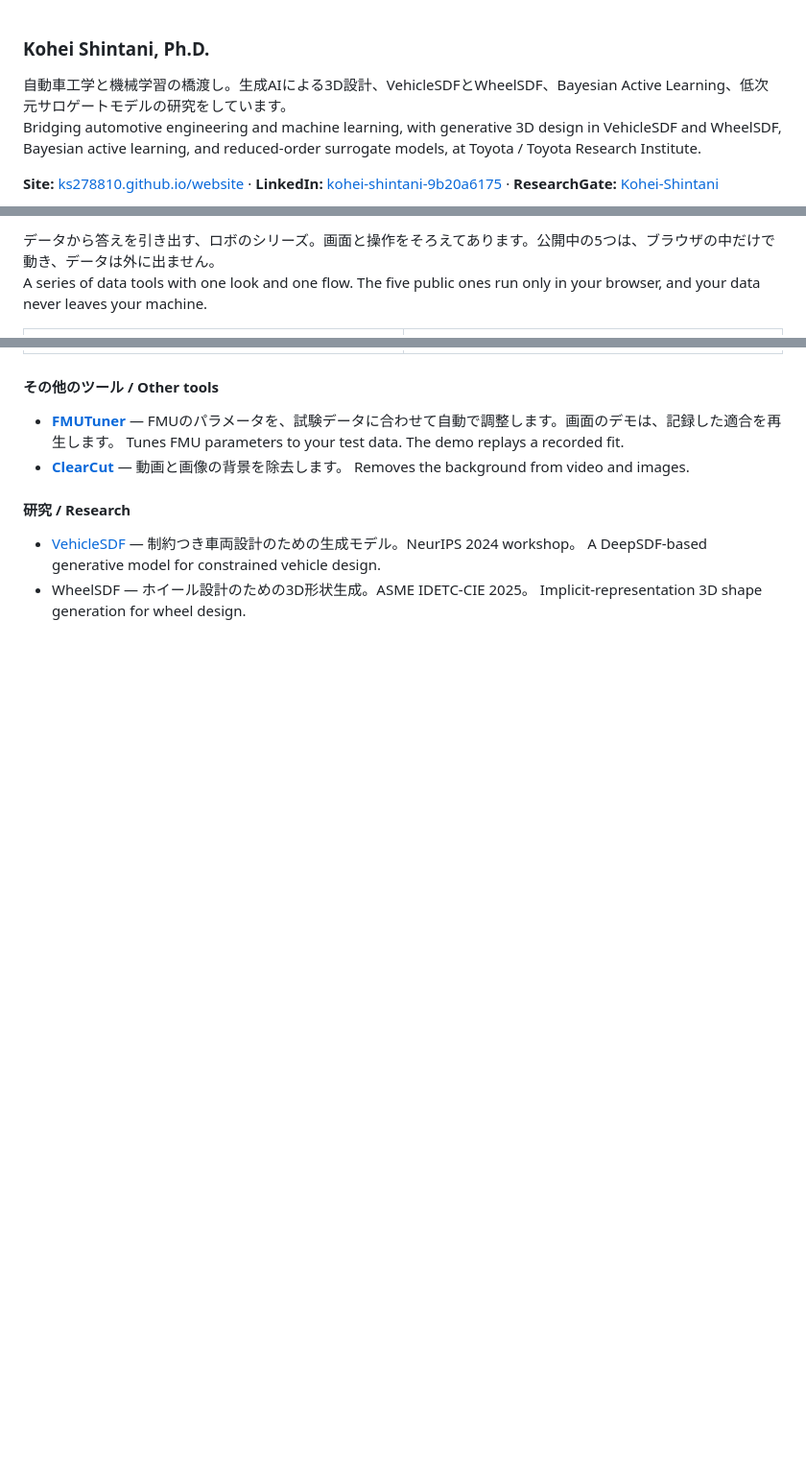
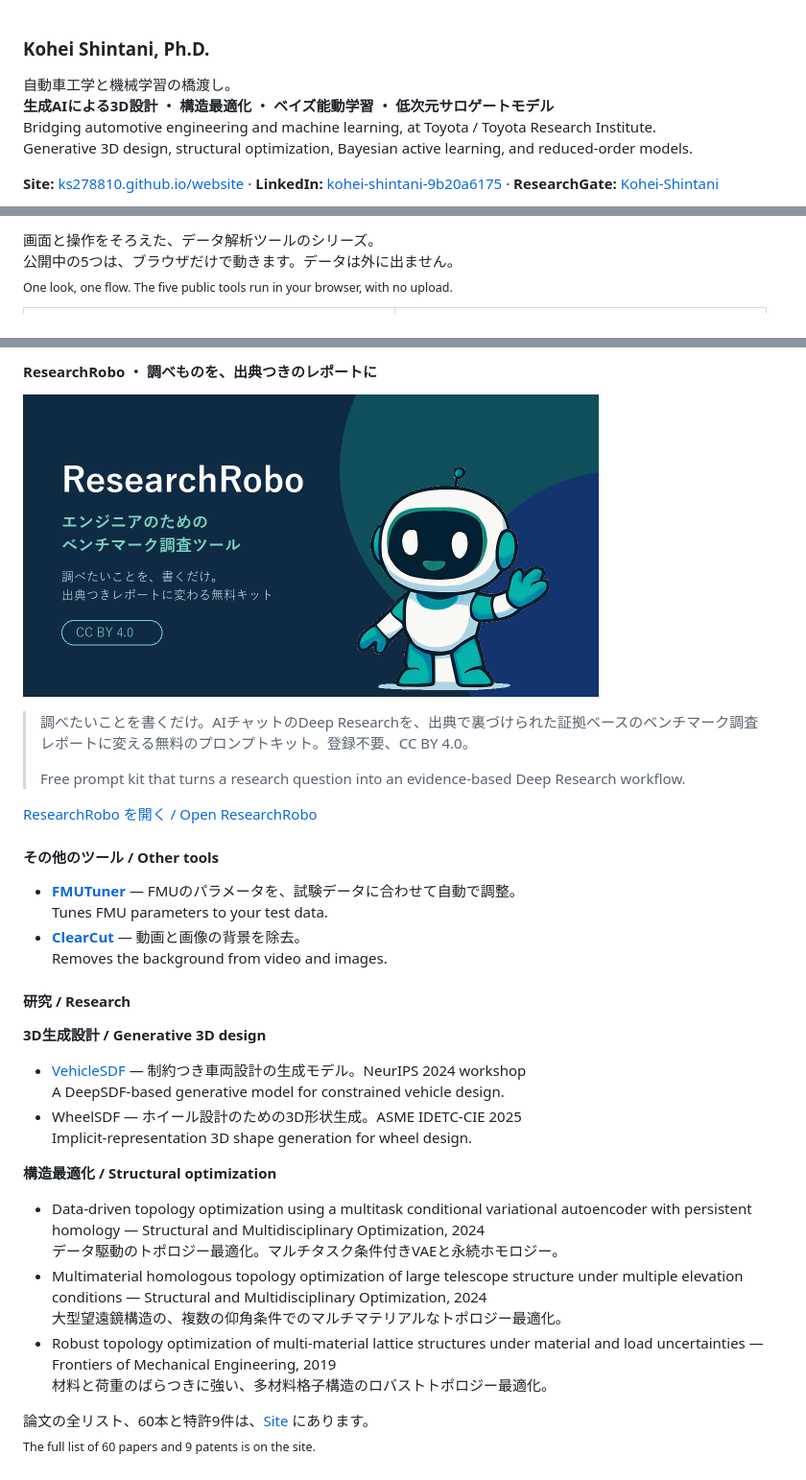
Before and after one commit to KS278810/KS278810, a Markdown page: README.md, 3 parts joined by grey strips. Shown at 96% size. GitHub-like rendering; pictures changed too: assets/researchrobo.png (added); blank space fills up the shorter version.

Commit message:
Add SurRobo-D GIF, animated RoboTools band, ResearchRobo image quote, structural optimization papers

```diff
--- a/README.md
+++ b/README.md
@@ -1,7 +1,9 @@
 ### Kohei Shintani, Ph.D.
 
-自動車工学と機械学習の橋渡し。生成AIによる3D設計、VehicleSDFとWheelSDF、Bayesian Active Learning、低次元サロゲートモデルの研究をしています。<br>
-Bridging automotive engineering and machine learning, with generative 3D design in VehicleSDF and WheelSDF, Bayesian active learning, and reduced-order surrogate models, at Toyota / Toyota Research Institute.
+自動車工学と機械学習の橋渡し。<br>
+**生成AIによる3D設計 ・ 構造最適化 ・ ベイズ能動学習 ・ 低次元サロゲートモデル**<br>
+Bridging automotive engineering and machine learning, at Toyota / Toyota Research Institute.<br>
+Generative 3D design, structural optimization, Bayesian active learning, and reduced-order models.
 
 **Site:** [ks278810.github.io/website](https://ks278810.github.io/website/) ·
 **LinkedIn:** [kohei-shintani-9b20a6175](https://www.linkedin.com/in/kohei-shintani-9b20a6175/) ·
@@ -11,6 +13,7 @@ Bridging automotive engineering and machine learning, with generative 3D design
 
-データから答えを引き出す、ロボのシリーズ。画面と操作をそろえてあります。公開中の5つは、ブラウザの中だけで動き、データは外に出ません。<br>
-A series of data tools with one look and one flow. The five public ones run only in your browser, and your data never leaves your machine.
+画面と操作をそろえた、データ解析ツールのシリーズ。<br>
+公開中の5つは、ブラウザだけで動きます。データは外に出ません。<br>
+<sub>One look, one flow. The five public tools run in your browser, with no upload.</sub>
 
 <table>
 <tr>
@@ -58,12 +61,33 @@ A series of data tools with one look and one flow. The five public ones run only
 </tr>
 </table>
 
+#### ResearchRobo ・ 調べものを、出典つきのレポートに
+
+<a href="https://ks278810.github.io/research-robo/"><img src="assets/researchrobo.png" width="600" alt="ResearchRobo エンジニアのためのベンチマーク調査ツール"></a>
+
+> 調べたいことを書くだけ。AIチャットのDeep Researchを、出典で裏づけられた証拠ベースのベンチマーク調査レポートに変える無料のプロンプトキット。登録不要、CC BY 4.0。
+>
+> Free prompt kit that turns a research question into an evidence-based Deep Research workflow.
+
+[ResearchRobo を開く / Open ResearchRobo](https://ks278810.github.io/research-robo/)
+
 #### その他のツール / Other tools
 
-- **[FMUTuner](https://ks278810.github.io/FMUTuner/)** — FMUのパラメータを、試験データに合わせて自動で調整します。画面のデモは、記録した適合を再生します。 Tunes FMU parameters to your test data. The demo replays a recorded fit.
-- **[ClearCut](https://github.com/KS278810/ClearCut)** — 動画と画像の背景を除去します。 Removes the background from video and images.
+- **[FMUTuner](https://ks278810.github.io/FMUTuner/)** — FMUのパラメータを、試験データに合わせて自動で調整。<br>Tunes FMU parameters to your test data.
+- **[ClearCut](https://github.com/KS278810/ClearCut)** — 動画と画像の背景を除去。<br>Removes the background from video and images.
 
 #### 研究 / Research
 
-- [VehicleSDF](https://arxiv.org/abs/2410.18986) — 制約つき車両設計のための生成モデル。NeurIPS 2024 workshop。 A DeepSDF-based generative model for constrained vehicle design.
-- WheelSDF — ホイール設計のための3D形状生成。ASME IDETC-CIE 2025。 Implicit-representation 3D shape generation for wheel design.
+**3D生成設計 / Generative 3D design**
+
+- [VehicleSDF](https://arxiv.org/abs/2410.18986) — 制約つき車両設計の生成モデル。NeurIPS 2024 workshop<br>A DeepSDF-based generative model for constrained vehicle design.
+- WheelSDF — ホイール設計のための3D形状生成。ASME IDETC-CIE 2025<br>Implicit-representation 3D shape generation for wheel design.
+
+**構造最適化 / Structural optimization**
+
+- Data-driven topology optimization using a multitask conditional variational autoencoder with persistent homology — Structural and Multidisciplinary Optimization, 2024<br>データ駆動のトポロジー最適化。マルチタスク条件付きVAEと永続ホモロジー。
+- Multimaterial homologous topology optimization of large telescope structure under multiple elevation conditions — Structural and Multidisciplinary Optimization, 2024<br>大型望遠鏡構造の、複数の仰角条件でのマルチマテリアルなトポロジー最適化。
+- Robust topology optimization of multi-material lattice structures under material and load uncertainties — Frontiers of Mechanical Engineering, 2019<br>材料と荷重のばらつきに強い、多材料格子構造のロバストトポロジー最適化。
+
+論文の全リスト、60本と特許9件は、[Site](https://ks278810.github.io/website/#research) にあります。<br>
+<sub>The full list of 60 papers and 9 patents is on the site.</sub>
```
Also changed, not shown: other parts of README.md (+3 -3 lines), assets/robotools-band.gif (added), 1 other file.
